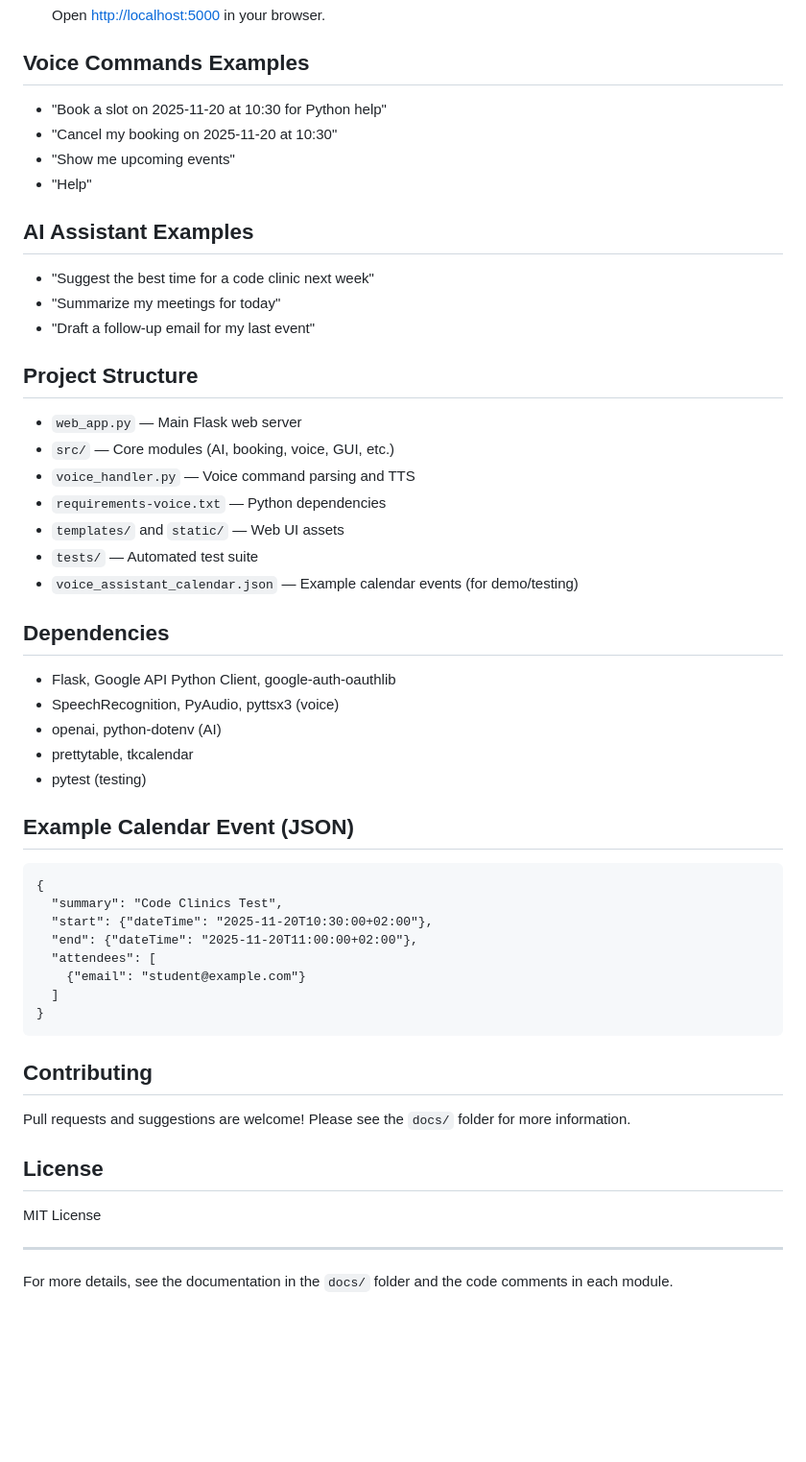
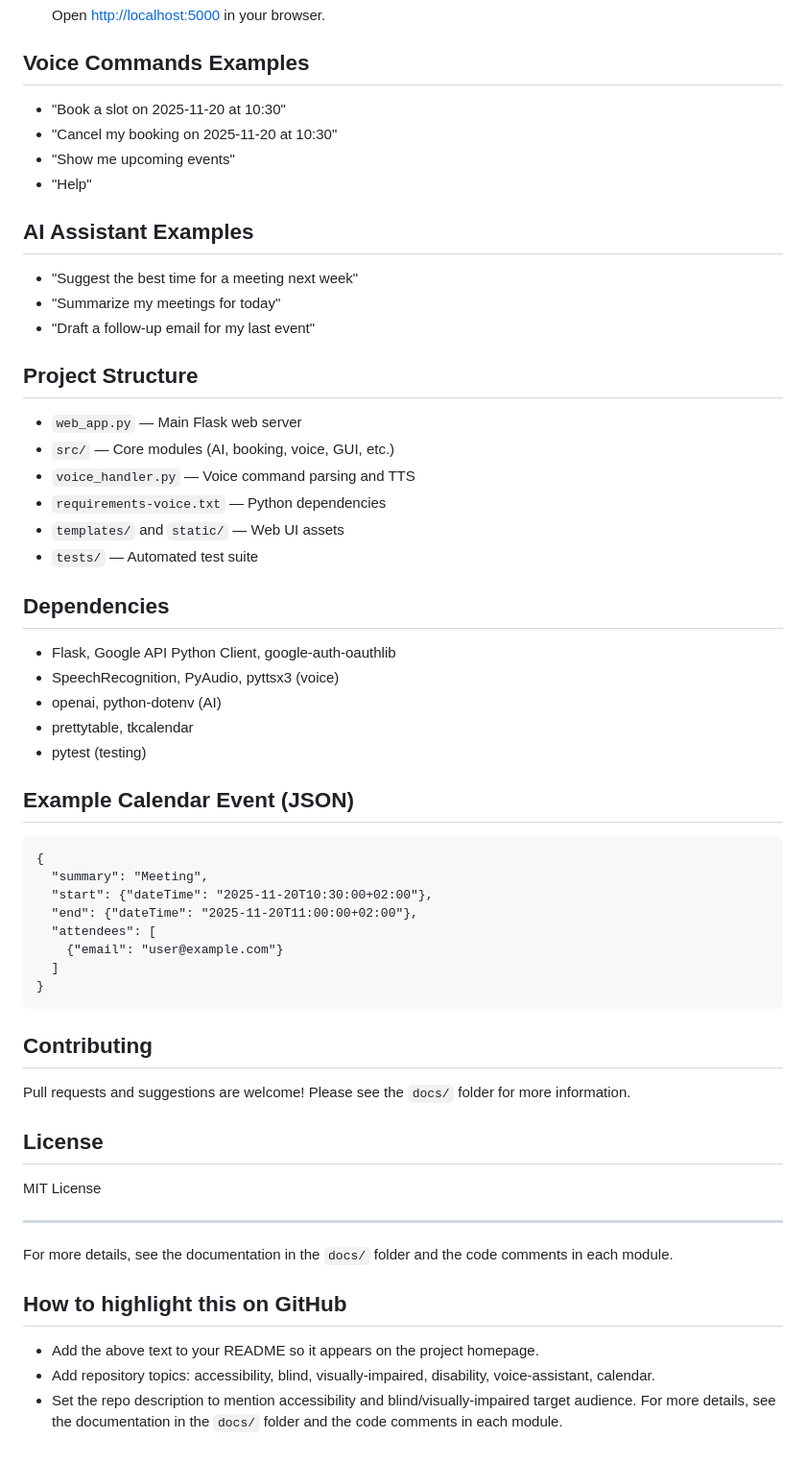
Before and after one commit to MLNdlovu/VOICE-ASSISSTANT-CALENDAR, a Markdown page: README.md, the part around one of its changes. Shown at 96% size. GitHub-like rendering; blank space fills up the shorter version.

````diff
--- a/README.md
+++ b/README.md
@@ -34,13 +45,13 @@ Voice Assistant Calendar is an AI-powered, voice-enabled scheduling and calendar
    Open [http://localhost:5000](http://localhost:5000) in your browser.
 
 ## Voice Commands Examples
-- "Book a slot on 2025-11-20 at 10:30 for Python help"
+- "Book a slot on 2025-11-20 at 10:30"
 - "Cancel my booking on 2025-11-20 at 10:30"
 - "Show me upcoming events"
 - "Help"
 
 ## AI Assistant Examples
-- "Suggest the best time for a code clinic next week"
+- "Suggest the best time for a meeting next week"
 - "Summarize my meetings for today"
 - "Draft a follow-up email for my last event"
 
@@ -51,7 +62,6 @@ Voice Assistant Calendar is an AI-powered, voice-enabled scheduling and calendar
 - `requirements-voice.txt` — Python dependencies
 - `templates/` and `static/` — Web UI assets
 - `tests/` — Automated test suite
-- `voice_assistant_calendar.json` — Example calendar events (for demo/testing)
 
 ## Dependencies
 - Flask, Google API Python Client, google-auth-oauthlib
@@ -63,11 +73,11 @@ Voice Assistant Calendar is an AI-powered, voice-enabled scheduling and calendar
 ## Example Calendar Event (JSON)
 ```
 {
-  "summary": "Code Clinics Test",
+  "summary": "Meeting",
   "start": {"dateTime": "2025-11-20T10:30:00+02:00"},
   "end": {"dateTime": "2025-11-20T11:00:00+02:00"},
   "attendees": [
-    {"email": "student@example.com"}
+    {"email": "user@example.com"}
   ]
 }
 ```
@@ -80,3 +90,9 @@ MIT License
 
 ---
 For more details, see the documentation in the `docs/` folder and the code comments in each module.
+
+## How to highlight this on GitHub
+- Add the above text to your README so it appears on the project homepage.
+- Add repository topics: accessibility, blind, visually-impaired, disability, voice-assistant, calendar.
+- Set the repo description to mention accessibility and blind/visually-impaired target audience.
+For more details, see the documentation in the `docs/` folder and the code comments in each module.
````
Also changed, not shown: other parts of README.md (+11 -0 lines).
